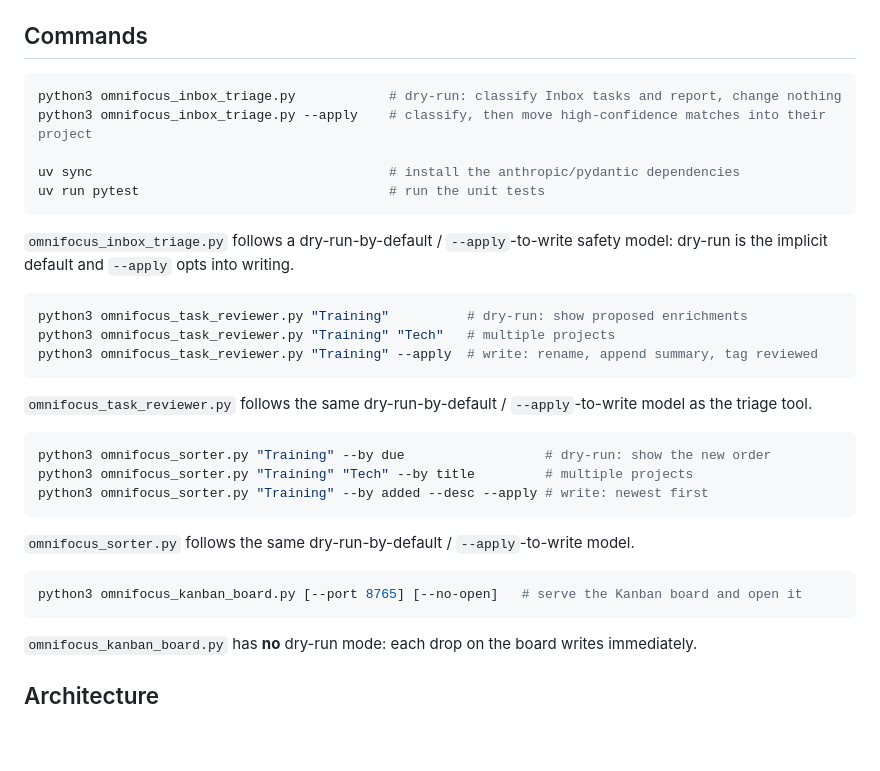
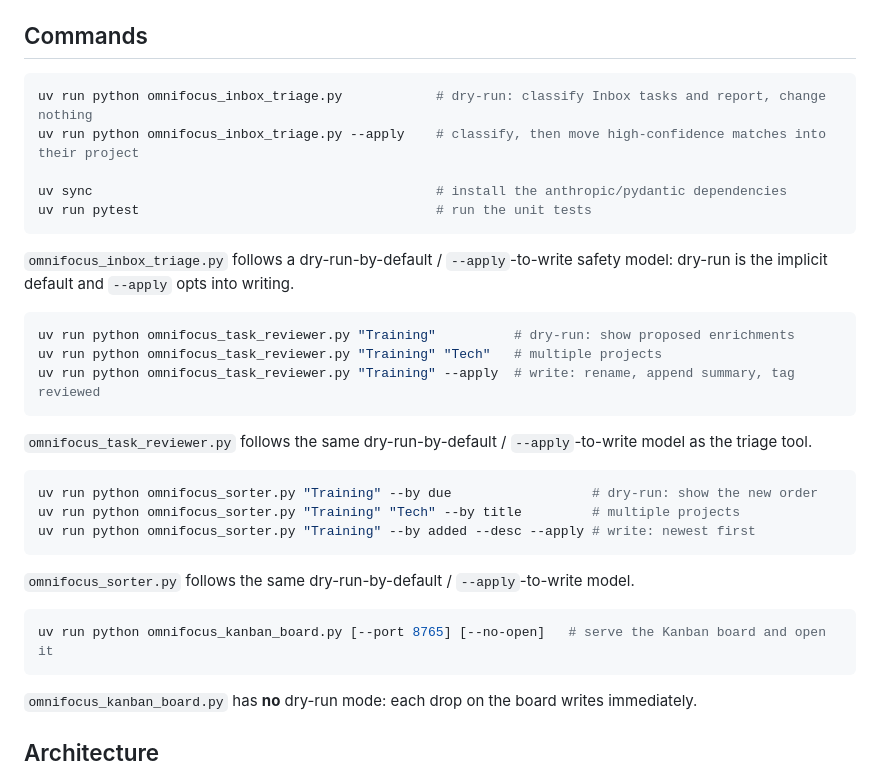
Before and after one commit to dstampfli/omnifocus-toolkit, a Markdown page: CLAUDE.md, the part around the change. GitHub-like rendering; blank space fills up the shorter version.

Commit message:
docs: run scripts via `uv run python`, not bare `python3`
System Python has no `python-dotenv`, so every documented
`python3 <script>.py` invocation fails at import. Switch the
command blocks in CLAUDE.md and the Kanban section of README.md
to `uv run python`, matching the rest of README.md.

Co-Authored-By: Claude Opus 5 (1M context) <noreply@anthropic.com>

````diff
--- a/CLAUDE.md
+++ b/CLAUDE.md
@@ -21,33 +21,33 @@ Three OmniFocus automation utilities, a local MCP server that exposes them to Cl
 ## Commands
 
 ```bash
-python3 omnifocus_inbox_triage.py            # dry-run: classify Inbox tasks and report, change nothing
-python3 omnifocus_inbox_triage.py --apply    # classify, then move high-confidence matches into their project
+uv run python omnifocus_inbox_triage.py            # dry-run: classify Inbox tasks and report, change nothing
+uv run python omnifocus_inbox_triage.py --apply    # classify, then move high-confidence matches into their project
 
-uv sync                                      # install the anthropic/pydantic dependencies
-uv run pytest                                # run the unit tests
+uv sync                                            # install the anthropic/pydantic dependencies
+uv run pytest                                      # run the unit tests
 ```
 
 `omnifocus_inbox_triage.py` follows a dry-run-by-default / `--apply`-to-write safety model: dry-run is the implicit default and `--apply` opts into writing.
 
 ```bash
-python3 omnifocus_task_reviewer.py "Training"          # dry-run: show proposed enrichments
-python3 omnifocus_task_reviewer.py "Training" "Tech"   # multiple projects
-python3 omnifocus_task_reviewer.py "Training" --apply  # write: rename, append summary, tag reviewed
+uv run python omnifocus_task_reviewer.py "Training"          # dry-run: show proposed enrichments
+uv run python omnifocus_task_reviewer.py "Training" "Tech"   # multiple projects
+uv run python omnifocus_task_reviewer.py "Training" --apply  # write: rename, append summary, tag reviewed
 ```
 
 `omnifocus_task_reviewer.py` follows the same dry-run-by-default / `--apply`-to-write model as the triage tool.
 
 ```bash
-python3 omnifocus_sorter.py "Training" --by due                  # dry-run: show the new order
-python3 omnifocus_sorter.py "Training" "Tech" --by title         # multiple projects
-python3 omnifocus_sorter.py "Training" --by added --desc --apply # write: newest first
+uv run python omnifocus_sorter.py "Training" --by due                  # dry-run: show the new order
+uv run python omnifocus_sorter.py "Training" "Tech" --by title         # multiple projects
+uv run python omnifocus_sorter.py "Training" --by added --desc --apply # write: newest first
 ```
 
 `omnifocus_sorter.py` follows the same dry-run-by-default / `--apply`-to-write model.
 
 ```bash
-python3 omnifocus_kanban_board.py [--port 8765] [--no-open]   # serve the Kanban board and open it
+uv run python omnifocus_kanban_board.py [--port 8765] [--no-open]   # serve the Kanban board and open it
 ```
 
 `omnifocus_kanban_board.py` has **no** dry-run mode: each drop on the board writes immediately.
````
Also changed, not shown: README.md (+3 -3 lines).
